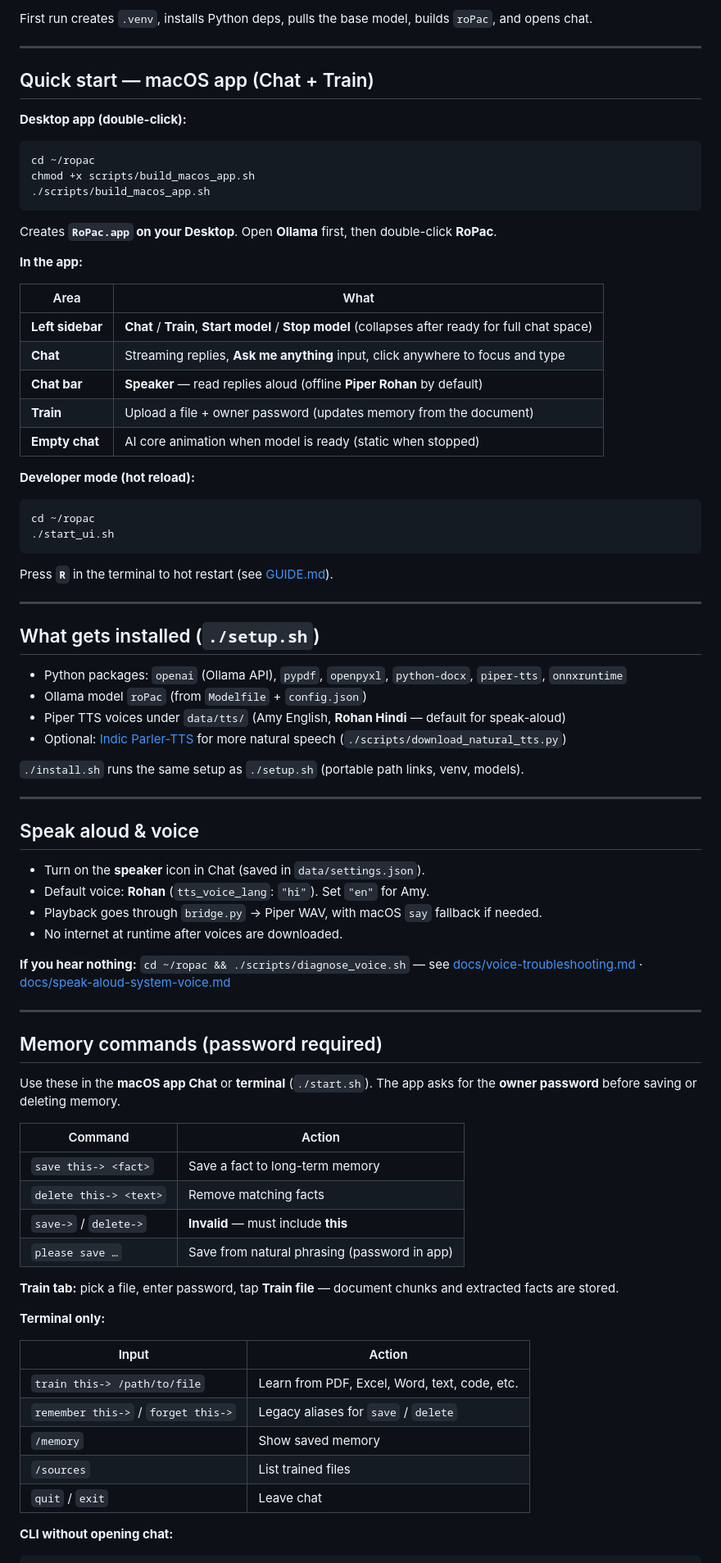
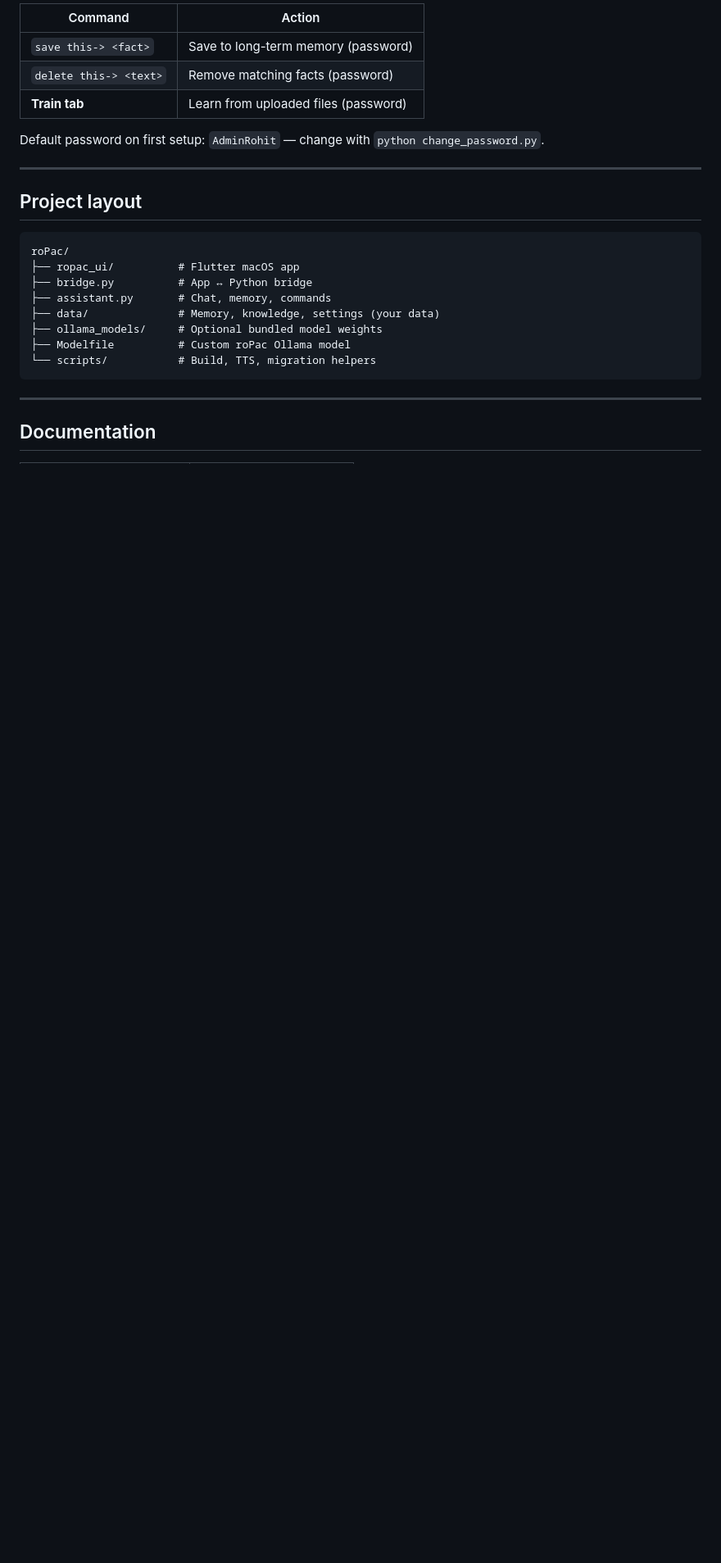
Before and after one commit to githubrohitgithub/roPac, a Markdown page: README.md, the part around one of its changes. Shown at 82% size. GitHub-like rendering; blank space fills up the shorter version.

````diff
--- a/README.md
+++ b/README.md
@@ -41,85 +86,28 @@ start.bat
 
-First run creates `.venv`, installs Python deps, pulls the base model, builds `roPac`, and opens chat.
+| Command | Action |
+|---------|--------|
+| `save this-> <fact>` | Save to long-term memory (password) |
+| `delete this-> <text>` | Remove matching facts (password) |
+| **Train tab** | Learn from uploaded files (password) |
+
+Default password on first setup: `AdminRohit` — change with `python change_password.py`.
 
 ---
 
-## Quick start — macOS app (Chat + Train)
+## Project layout
 
-**Desktop app (double-click):**
-
-```bash
-cd ~/ropac
-chmod +x scripts/build_macos_app.sh
-./scripts/build_macos_app.sh
 ```
-
-Creates **`RoPac.app` on your Desktop**. Open **Ollama** first, then double-click **RoPac**.
-
-**In the app:**
-
-| Area | What |
-|------|------|
-| **Left sidebar** | **Chat** / **Train**, **Start model** / **Stop model** (collapses after ready for full chat space) |
-| **Chat** | Streaming replies, **Ask me anything** input, click anywhere to focus and type |
-| **Chat bar** | **Speaker** — read replies aloud (offline **Piper Rohan** by default) |
-| **Train** | Upload a file + owner password (updates memory from the document) |
-| **Empty chat** | AI core animation when model is ready (static when stopped) |
-
-**Developer mode (hot reload):**
-
-```bash
-cd ~/ropac
-./start_ui.sh
+roPac/
+├── ropac_ui/          # Flutter macOS app
+├── bridge.py          # App ↔ Python bridge
+├── assistant.py       # Chat, memory, commands
+├── data/              # Memory, knowledge, settings (your data)
+├── ollama_models/     # Optional bundled model weights
+├── Modelfile          # Custom roPac Ollama model
+└── scripts/           # Build, TTS, migration helpers
 ```
-
-Press **`R`** in the terminal to hot restart (see [GUIDE.md](GUIDE.md)).
 
 ---
 
-## What gets installed (`./setup.sh`)
+## Documentation
 
-- Python packages: `openai` (Ollama API), `pypdf`, `openpyxl`, `python-docx`, `piper-tts`, `onnxruntime`
-- Ollama model `roPac` (from `Modelfile` + `config.json`)
-- Piper TTS voices under `data/tts/` (Amy English, **Rohan Hindi** — default for speak-aloud)
-- Optional: [Indic Parler-TTS](docs/offline-neural-tts.md) for more natural speech (`./scripts/download_natural_tts.py`)
-
-`./install.sh` runs the same setup as `./setup.sh` (portable path links, venv, models).
-
----
-
-## Speak aloud & voice
-
-- Turn on the **speaker** icon in Chat (saved in `data/settings.json`).
-- Default voice: **Rohan** (`tts_voice_lang`: `"hi"`). Set `"en"` for Amy.
-- Playback goes through `bridge.py` → Piper WAV, with macOS `say` fallback if needed.
-- No internet at runtime after voices are downloaded.
-
-**If you hear nothing:** `cd ~/ropac && ./scripts/diagnose_voice.sh` — see [docs/voice-troubleshooting.md](docs/voice-troubleshooting.md) · [docs/speak-aloud-system-voice.md](docs/speak-aloud-system-voice.md)
-
----
-
-## Memory commands (password required)
-
-Use these in the **macOS app Chat** or **terminal** (`./start.sh`). The app asks for the **owner password** before saving or deleting memory.
-
-| Command | Action |
-|---------|--------|
-| `save this-> <fact>` | Save a fact to long-term memory |
-| `delete this-> <text>` | Remove matching facts |
-| `save->` / `delete->` | **Invalid** — must include **this** |
-| `please save …` | Save from natural phrasing (password in app) |
-
-**Train tab:** pick a file, enter password, tap **Train file** — document chunks and extracted facts are stored.
-
-**Terminal only:**
-
-| Input | Action |
-|-------|--------|
-| `train this-> /path/to/file` | Learn from PDF, Excel, Word, text, code, etc. |
-| `remember this->` / `forget this->` | Legacy aliases for `save` / `delete` |
-| `/memory` | Show saved memory |
-| `/sources` | List trained files |
-| `quit` / `exit` | Leave chat |
-
-**CLI without opening chat:**
-
````
Also changed, not shown: other parts of README.md (+78 -102 lines), docs/assets/screenshot-chat.png (added), docs/assets/screenshot-model.png (added), docs/assets/screenshot-train.png (added), 4 other files.
